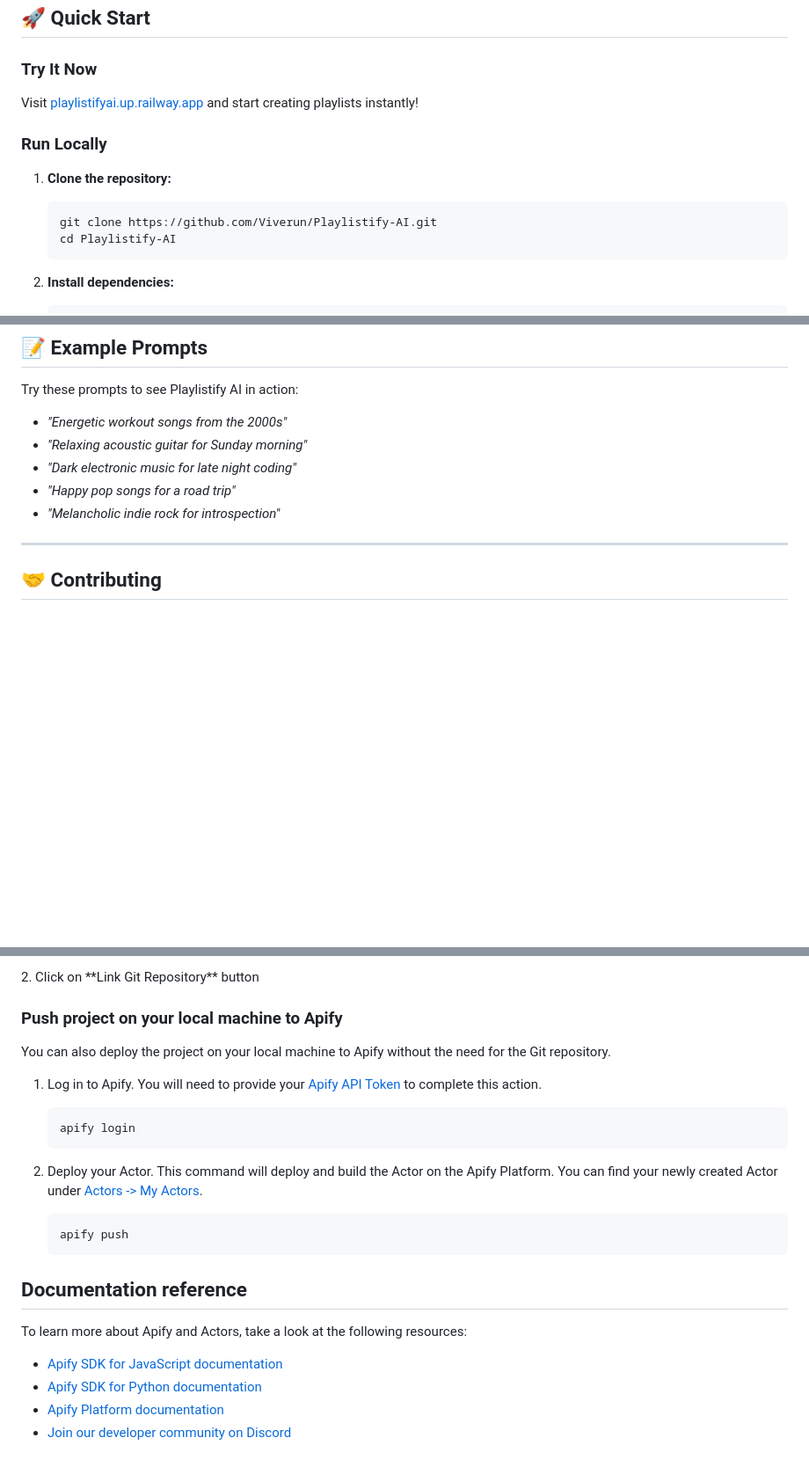
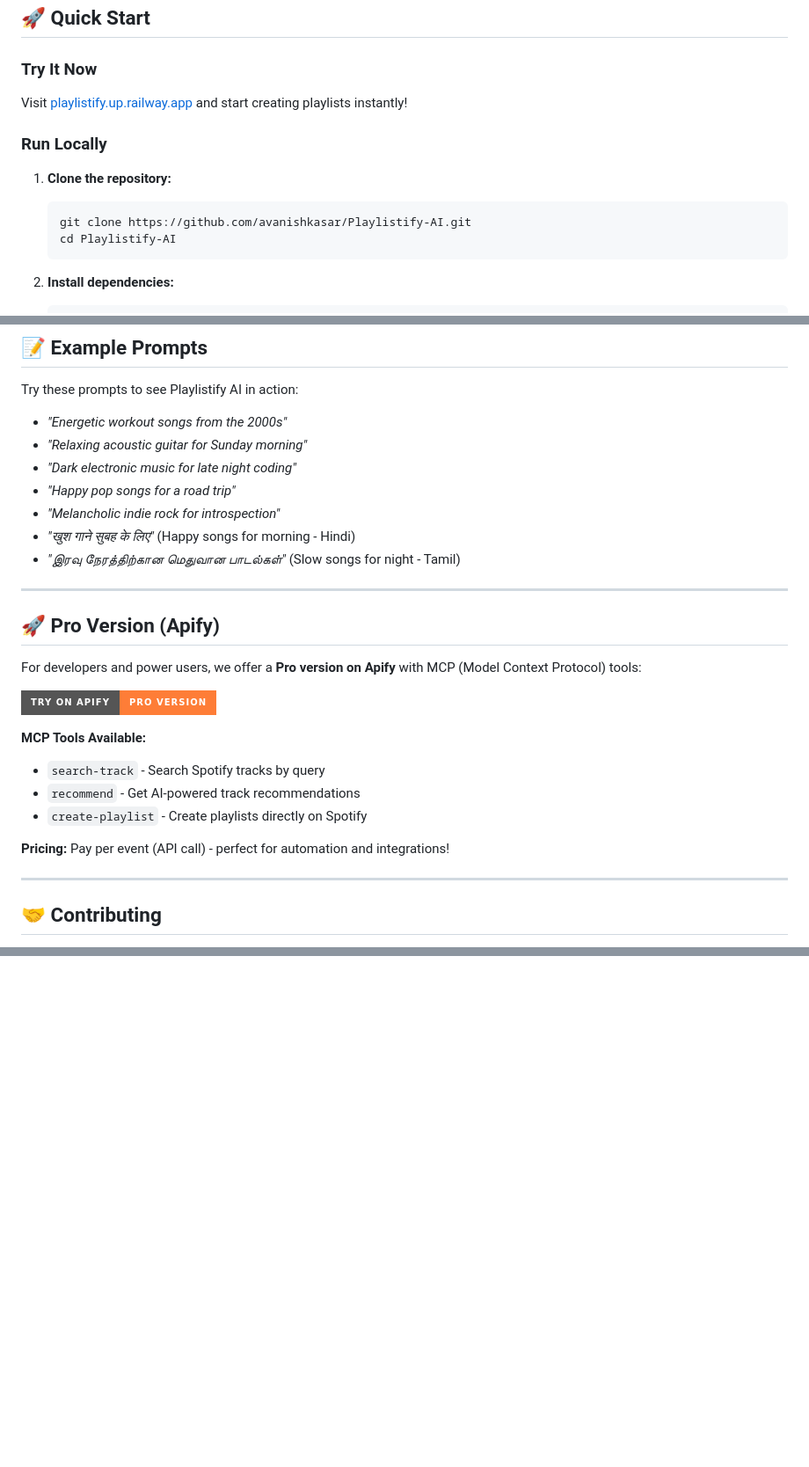
Before and after one commit to Viverun/Playlistify-AI, a Markdown page: README.md, 3 parts joined by grey strips. Shown: that part at 88% size. Drawn GitHub-style; badges without logos; blank space fills up the shorter version.

````diff
--- a/README.md
+++ b/README.md
@@ -82,13 +110,13 @@ ai machine-learning nlp natural-language-processing spotify spotify-api playlist
 ## 🚀 Quick Start
 
 ### Try It Now
-Visit [playlistifyai.up.railway.app](https://playlistifyai.up.railway.app) and start creating playlists instantly!
+Visit [playlistify.up.railway.app](https://playlistify.up.railway.app) and start creating playlists instantly!
 
 ### Run Locally
 
 1. **Clone the repository:**
    ```bash
-   git clone https://github.com/Viverun/Playlistify-AI.git
+   git clone https://github.com/avanishkasar/Playlistify-AI.git
    cd Playlistify-AI
    ```
 
@@ -173,6 +201,23 @@ Try these prompts to see Playlistify AI in action:
 - *"Dark electronic music for late night coding"*
 - *"Happy pop songs for a road trip"*
 - *"Melancholic indie rock for introspection"*
+- *"खुश गाने सुबह के लिए"* (Happy songs for morning - Hindi)
+- *"இரவு நேரத்திற்கான மெதுவான பாடல்கள்"* (Slow songs for night - Tamil)
+
+---
+
+## 🚀 Pro Version (Apify)
+
+For developers and power users, we offer a **Pro version on Apify** with MCP (Model Context Protocol) tools:
+
+[![Try on Apify](https://img.shields.io/badge/Try%20on%20Apify-Pro%20Version-orange?style=for-the-badge&logo=apify)](https://apify.com/viverun/playlistfy)
+
+**MCP Tools Available:**
+- `search-track` - Search Spotify tracks by query
+- `recommend` - Get AI-powered track recommendations
+- `create-playlist` - Create playlists directly on Spotify
+
+**Pricing:** Pay per event (API call) - perfect for automation and integrations!
 
 ---
 
@@ -208,29 +259,2 @@ This project is licensed under the MIT License - see the [LICENSE](LICENSE) file
 
 </div>
-2. Click on **Link Git Repository** button
-
-### Push project on your local machine to Apify
-
-You can also deploy the project on your local machine to Apify without the need for the Git repository.
-
-1. Log in to Apify. You will need to provide your [Apify API Token](https://console.apify.com/account/integrations) to complete this action.
-
-    ```bash
-    apify login
-    ```
-
-2. Deploy your Actor. This command will deploy and build the Actor on the Apify Platform. You can find your newly created Actor under [Actors -> My Actors](https://console.apify.com/actors?tab=my).
-
-    ```bash
-    apify push
-    ```
-
-## Documentation reference
-
-To learn more about Apify and Actors, take a look at the following resources:
-
-- [Apify SDK for JavaScript documentation](https://docs.apify.com/sdk/js)
-- [Apify SDK for Python documentation](https://docs.apify.com/sdk/python)
-- [Apify Platform documentation](https://docs.apify.com/platform)
-- [Join our developer community on Discord](https://discord.com/invite/jyEM2PRvMU)
-#
````
Also changed, not shown: other parts of README.md (+44 -10 lines).
